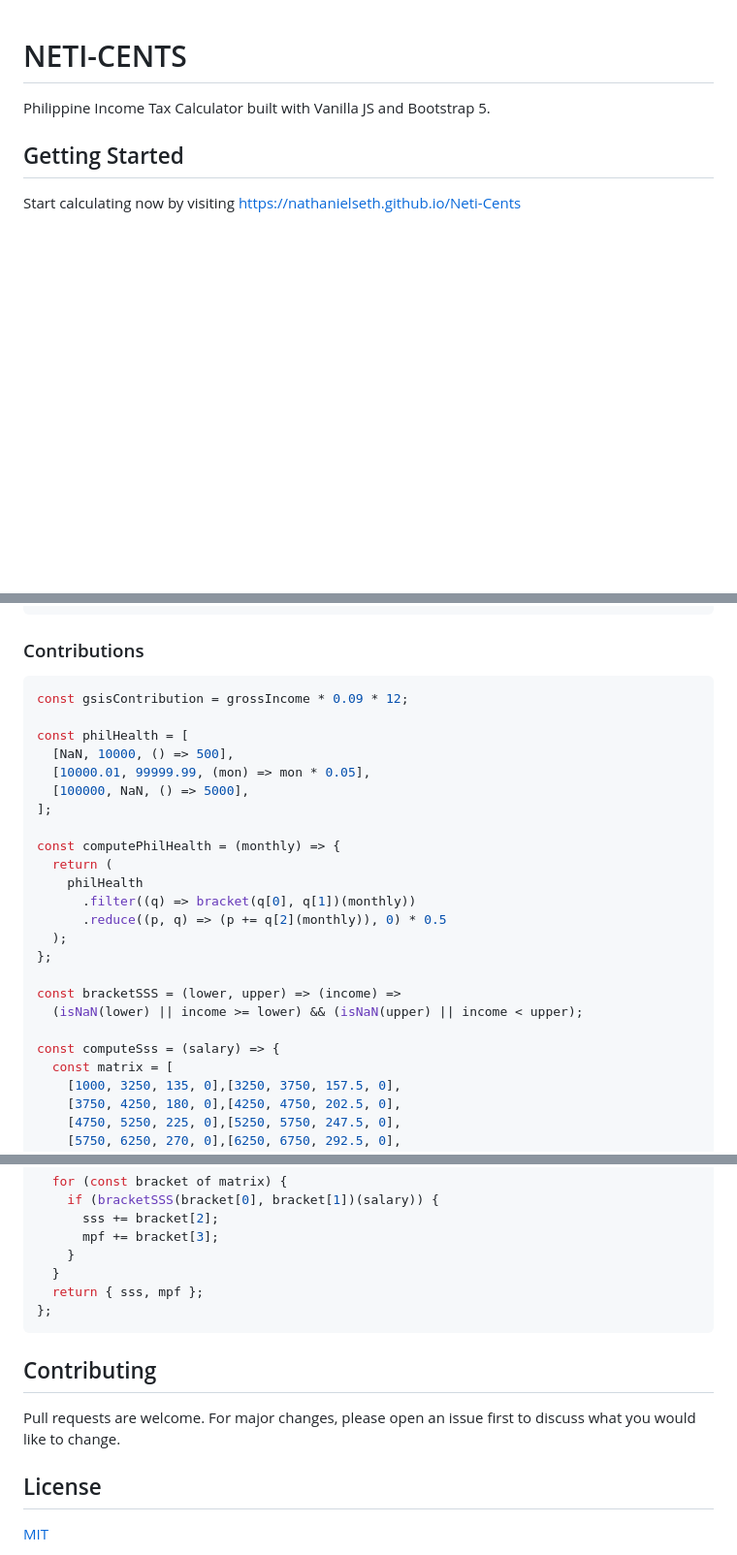
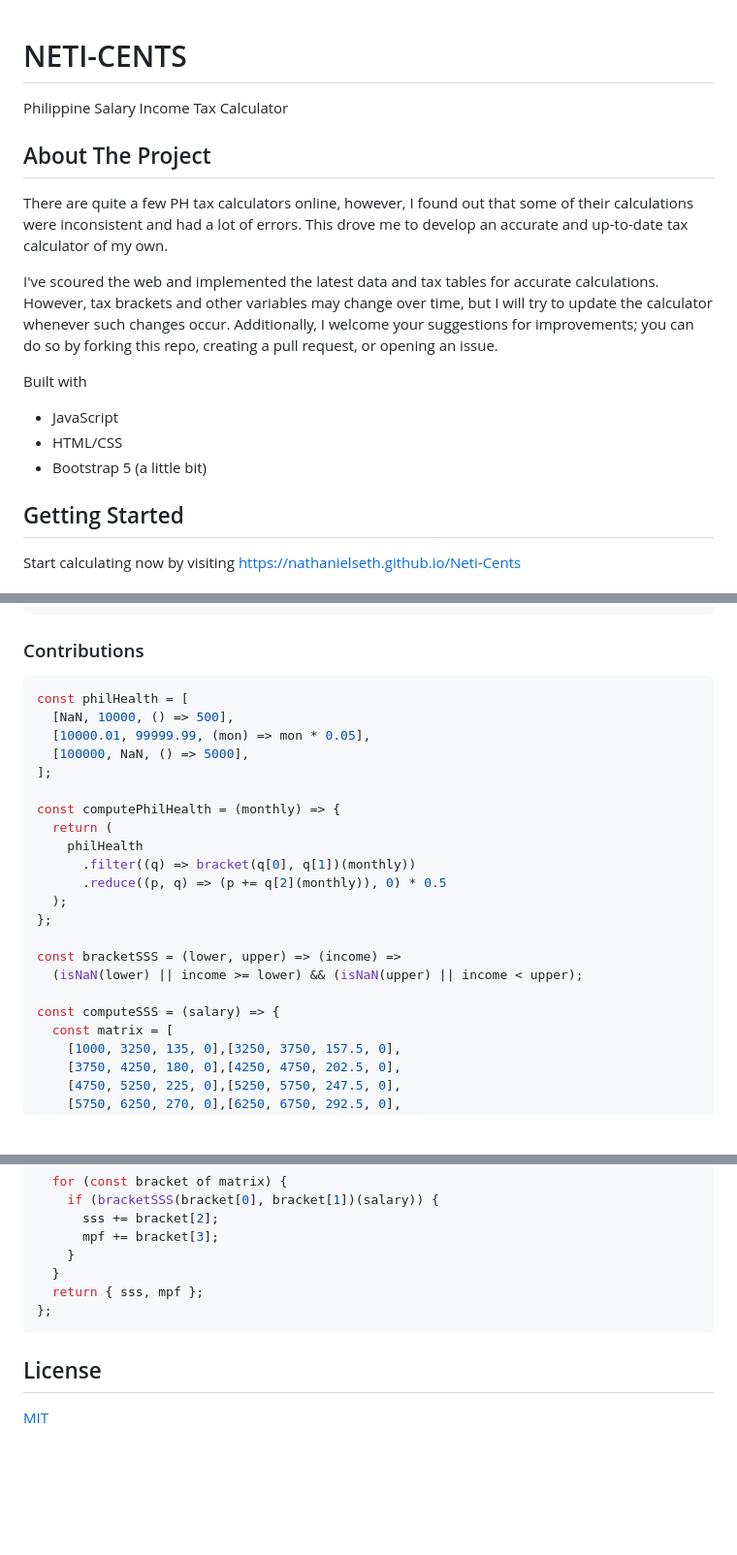
Before and after one commit to nathanielseth/income-tax-ph-calculator, a Markdown page: README.md, 3 parts joined by grey strips. Shown: that part at 97% size. Rendered like a GitHub page; blank space fills up the shorter version.

````diff
--- a/README.md
+++ b/README.md
@@ -1,6 +1,18 @@
 # NETI-CENTS
 
-Philippine Income Tax Calculator built with Vanilla JS and Bootstrap 5.
+Philippine Salary Income Tax Calculator
+
+## About The Project
+
+There are quite a few PH tax calculators online, however, I found out that some of their calculations were inconsistent and had a lot of errors. This drove me to develop an accurate and up-to-date tax calculator of my own.
+
+I've scoured the web and implemented the latest data and tax tables for accurate calculations. However, tax brackets and other variables may change over time, but I will try to update the calculator whenever such changes occur. Additionally, I welcome your suggestions for improvements; you can do so by forking this repo, creating a pull request, or opening an issue.
+
+Built with
+- JavaScript
+- HTML/CSS
+- Bootstrap 5 (a little bit)
+
 
 ## Getting Started
 
@@ -39,8 +51,6 @@ const computeWithholdingTax = (taxableAnnualIncome) => {
 ```
 ### Contributions
 ```javascript
-const gsisContribution = grossIncome * 0.09 * 12;
-
 const philHealth = [
   [NaN, 10000, () => 500],
   [10000.01, 99999.99, (mon) => mon * 0.05],
@@ -58,7 +68,7 @@ const computePhilHealth = (monthly) => {
 const bracketSSS = (lower, upper) => (income) =>
   (isNaN(lower) || income >= lower) && (isNaN(upper) || income < upper);
 
-const computeSss = (salary) => {
+const computeSSS = (salary) => {
   const matrix = [
     [1000, 3250, 135, 0],[3250, 3750, 157.5, 0],
     [3750, 4250, 180, 0],[4250, 4750, 202.5, 0],
@@ -98,11 +108,6 @@ const computeSss = (salary) => {
 };
 ```
 
-## Contributing
-
-Pull requests are welcome. For major changes, please open an issue first
-to discuss what you would like to change.
-
 ## License
 
 [MIT](https://choosealicense.com/licenses/mit/)
````
